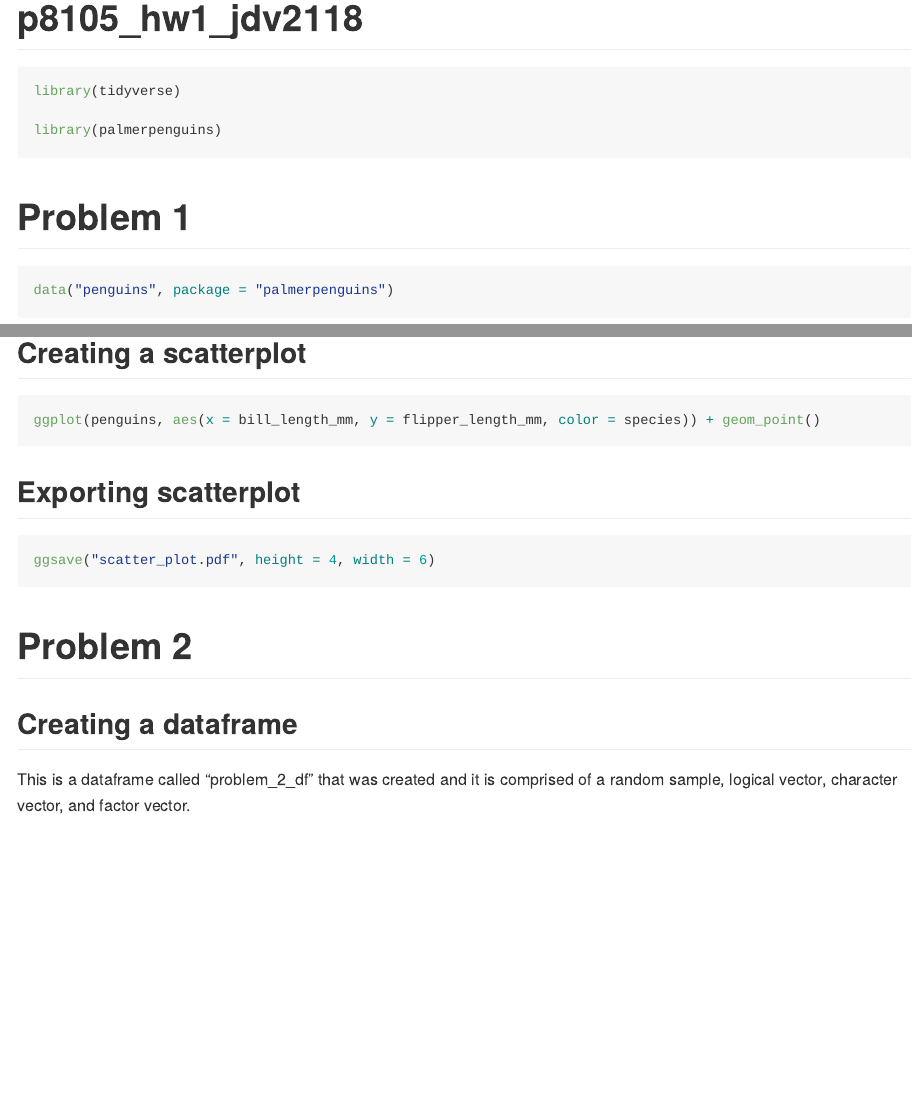
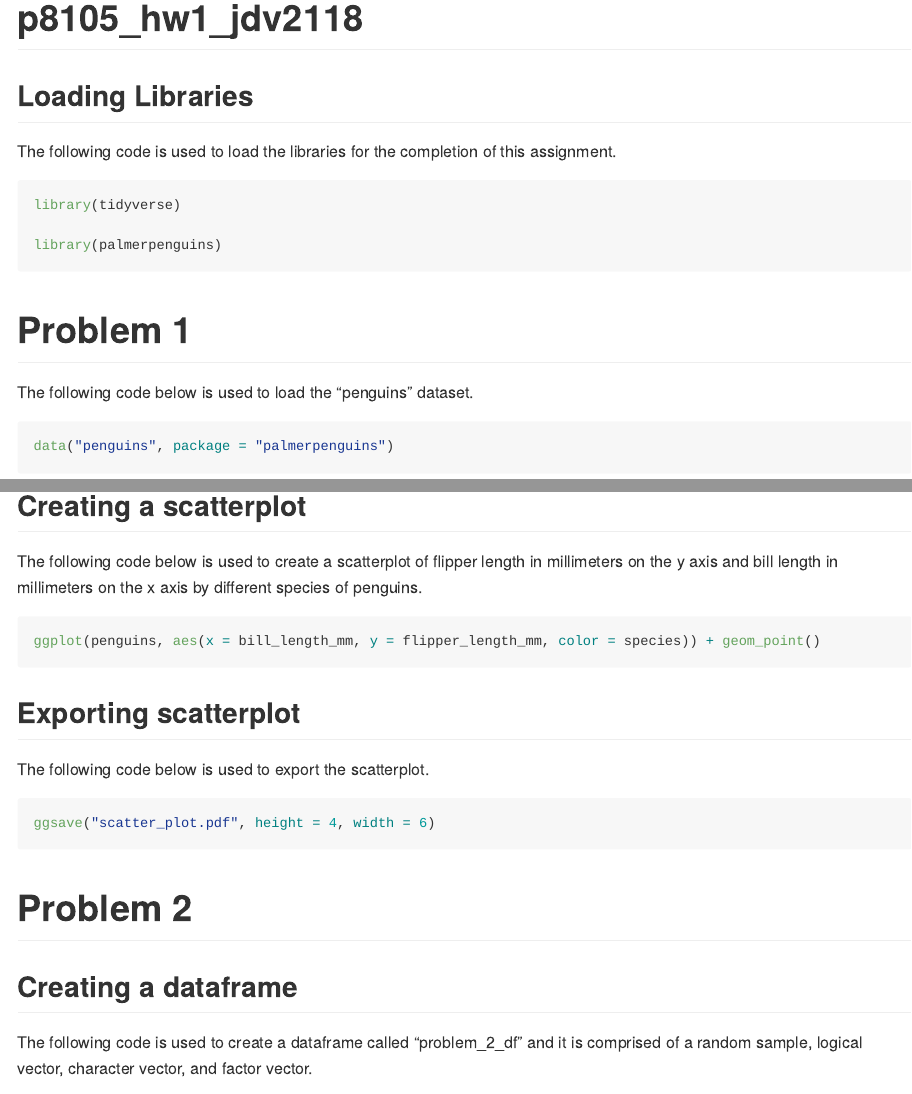
Before and after one commit to jdv2118/p8105_hw1_jdv2118, an R Markdown document (p8105_hw1_jdv2118.Rmd): the page in a window 1100 px wide, from its top, and a second part further down, joined at a grey line. Rendered offline with R 4.5, knitr and Pandoc, with nearby package versions; the code chunks are not run, so their results and figures are left out; long lines of code are wrapped; common packages that the code uses without loading them are loaded.

Commit message:
Finalized the code for problems 1 and 2.

````diff
--- a/p8105_hw1_jdv2118.Rmd
+++ b/p8105_hw1_jdv2118.Rmd
@@ -3,7 +3,11 @@ title: "p8105_hw1_jdv2118"
 output: github_document
 ---
 
-```{r}
+## Loading Libraries
+
+The following code is used to load the libraries for the completion of this assignment.
+
+```{r, message = FALSE}
 library(tidyverse)
 
 library(palmerpenguins)
@@ -12,10 +16,10 @@ library(palmerpenguins)
 
 # Problem 1
 
+The following code below is used to load the "penguins" dataset.
+
 ```{r}
-
 data("penguins", package = "palmerpenguins")
-
 ```
 
 ## Description of the "penguins" dataset
@@ -24,28 +28,28 @@ The "penguins" dataset consists of 8 variables, which are "species", "island", "
 
 ## Creating a scatterplot
 
+
+The following code below is used to create a scatterplot of flipper length in millimeters on the y axis and bill length in millimeters on the x axis by different species of penguins.
+
 ```{r}
-
 ggplot(penguins, aes(x = bill_length_mm, y = flipper_length_mm, color = species)) + geom_point()
-
 ```
 
 ## Exporting scatterplot
 
+The following code below is used to export the scatterplot.
+
 ```{r}
-
 ggsave("scatter_plot.pdf", height = 4, width = 6)
-
 ```
 
 # Problem 2
 
 ## Creating a dataframe
 
-This is a dataframe called "problem_2_df" that was created and it is comprised of a random sample, logical vector, character vector, and factor vector.
+The following code is used to create a dataframe called "problem_2_df" and it is comprised of a random sample, logical vector, character vector, and factor vector.
 
 ```{r}
-
 problem_2_df =
   tibble(
     random_sample = rnorm(n = 10, mean = 0, sd = 1),
````
Also changed, not shown: p8105_hw1_jdv2118.md, scatter_plot.pdf, p8105_hw1_jdv2118.Rmd (6 more changed lines).
